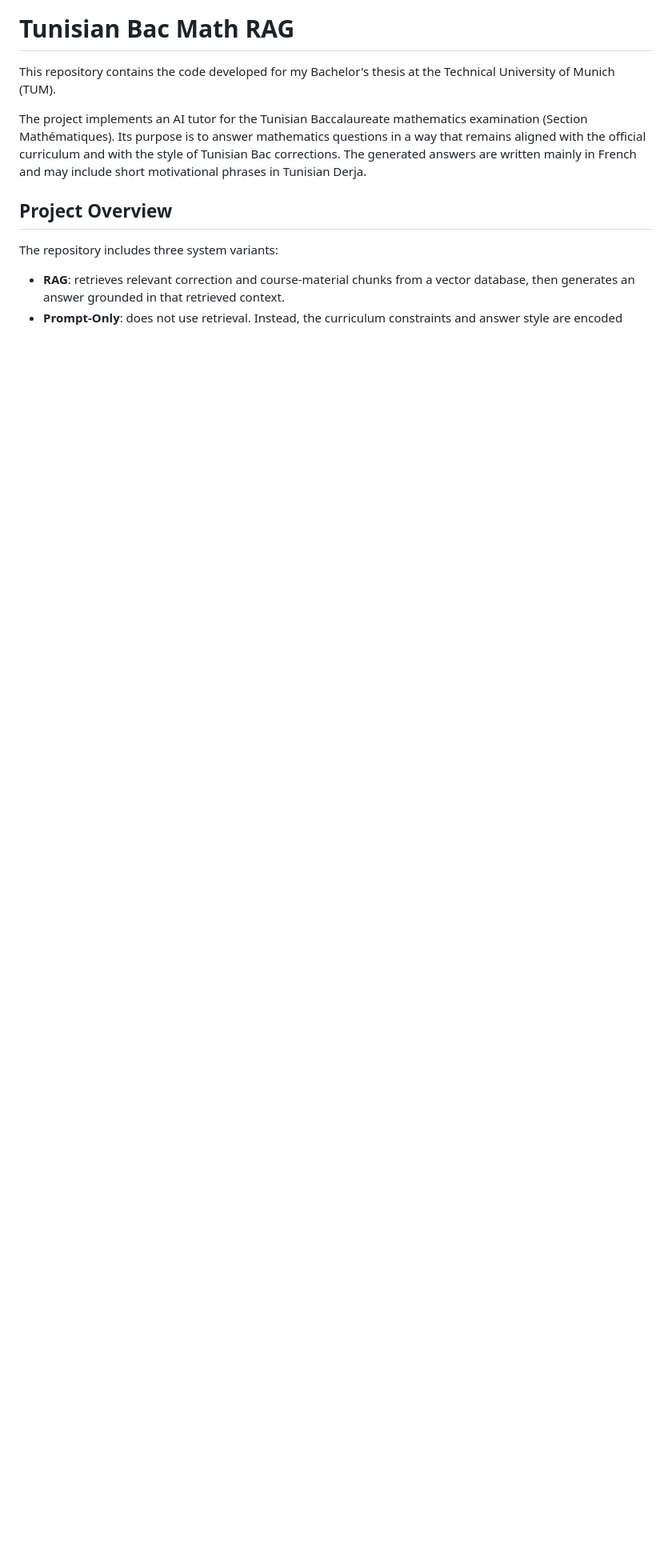
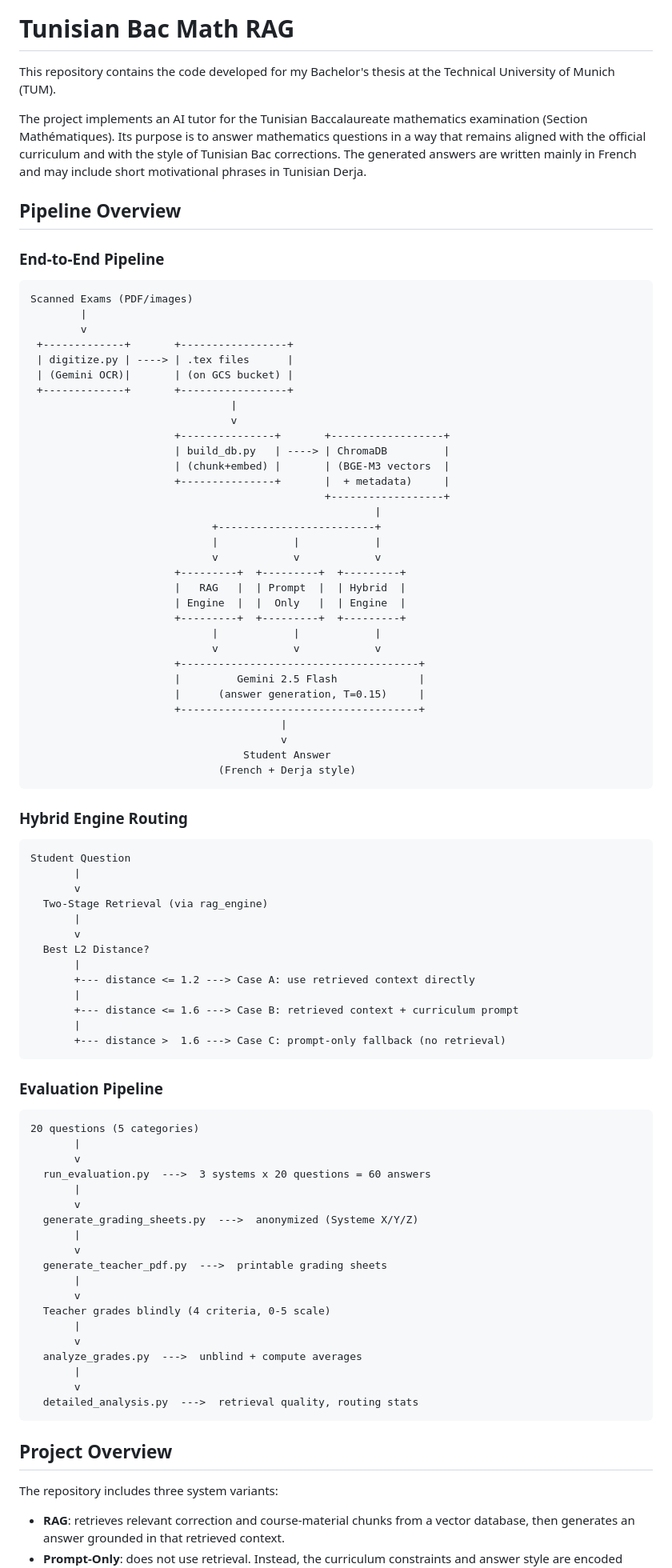
Before and after one commit to rayen012/tunisian-bac-math-rag, a Markdown page: README.md, the part around one of its changes. Shown at 80% size. GitHub-like rendering; blank space fills up the shorter version.

Commit message:
Add pipeline diagrams and roadmap to README
- Three ASCII diagrams: end-to-end pipeline, hybrid routing, evaluation flow
- Roadmap section with future improvement directions

https://claude.ai/code/session_01RepW1y4opZefck4Jx8NZR6

````diff
--- a/README.md
+++ b/README.md
@@ -3,6 +3,87 @@
 This repository contains the code developed for my Bachelor's thesis at the Technical University of Munich (TUM).
 
 The project implements an AI tutor for the Tunisian Baccalaureate mathematics examination (Section Mathématiques). Its purpose is to answer mathematics questions in a way that remains aligned with the official curriculum and with the style of Tunisian Bac corrections. The generated answers are written mainly in French and may include short motivational phrases in Tunisian Derja.
+
+## Pipeline Overview
+
+### End-to-End Pipeline
+
+```
+Scanned Exams (PDF/images)
+        |
+        v
+ +-------------+       +-----------------+
+ | digitize.py | ----> | .tex files      |
+ | (Gemini OCR)|       | (on GCS bucket) |
+ +-------------+       +-----------------+
+                                |
+                                v
+                       +---------------+       +------------------+
+                       | build_db.py   | ----> | ChromaDB         |
+                       | (chunk+embed) |       | (BGE-M3 vectors  |
+                       +---------------+       |  + metadata)     |
+                                               +------------------+
+                                                       |
+                             +-------------------------+
+                             |            |            |
+                             v            v            v
+                       +---------+  +---------+  +---------+
+                       |   RAG   |  | Prompt  |  | Hybrid  |
+                       | Engine  |  |  Only   |  | Engine  |
+                       +---------+  +---------+  +---------+
+                             |            |            |
+                             v            v            v
+                       +--------------------------------------+
+                       |         Gemini 2.5 Flash             |
+                       |      (answer generation, T=0.15)     |
+                       +--------------------------------------+
+                                        |
+                                        v
+                                  Student Answer
+                              (French + Derja style)
+```
+
+### Hybrid Engine Routing
+
+```
+Student Question
+       |
+       v
+  Two-Stage Retrieval (via rag_engine)
+       |
+       v
+  Best L2 Distance?
+       |
+       +--- distance <= 1.2 ---> Case A: use retrieved context directly
+       |
+       +--- distance <= 1.6 ---> Case B: retrieved context + curriculum prompt
+       |
+       +--- distance >  1.6 ---> Case C: prompt-only fallback (no retrieval)
+```
+
+### Evaluation Pipeline
+
+```
+20 questions (5 categories)
+       |
+       v
+  run_evaluation.py  --->  3 systems x 20 questions = 60 answers
+       |
+       v
+  generate_grading_sheets.py  --->  anonymized (Systeme X/Y/Z)
+       |
+       v
+  generate_teacher_pdf.py  --->  printable grading sheets
+       |
+       v
+  Teacher grades blindly (4 criteria, 0-5 scale)
+       |
+       v
+  analyze_grades.py  --->  unblind + compute averages
+       |
+       v
+  detailed_analysis.py  --->  retrieval quality, routing stats
+```
 
 ## Project Overview
 
````
Also changed, not shown: other parts of README.md (+12 -0 lines).
